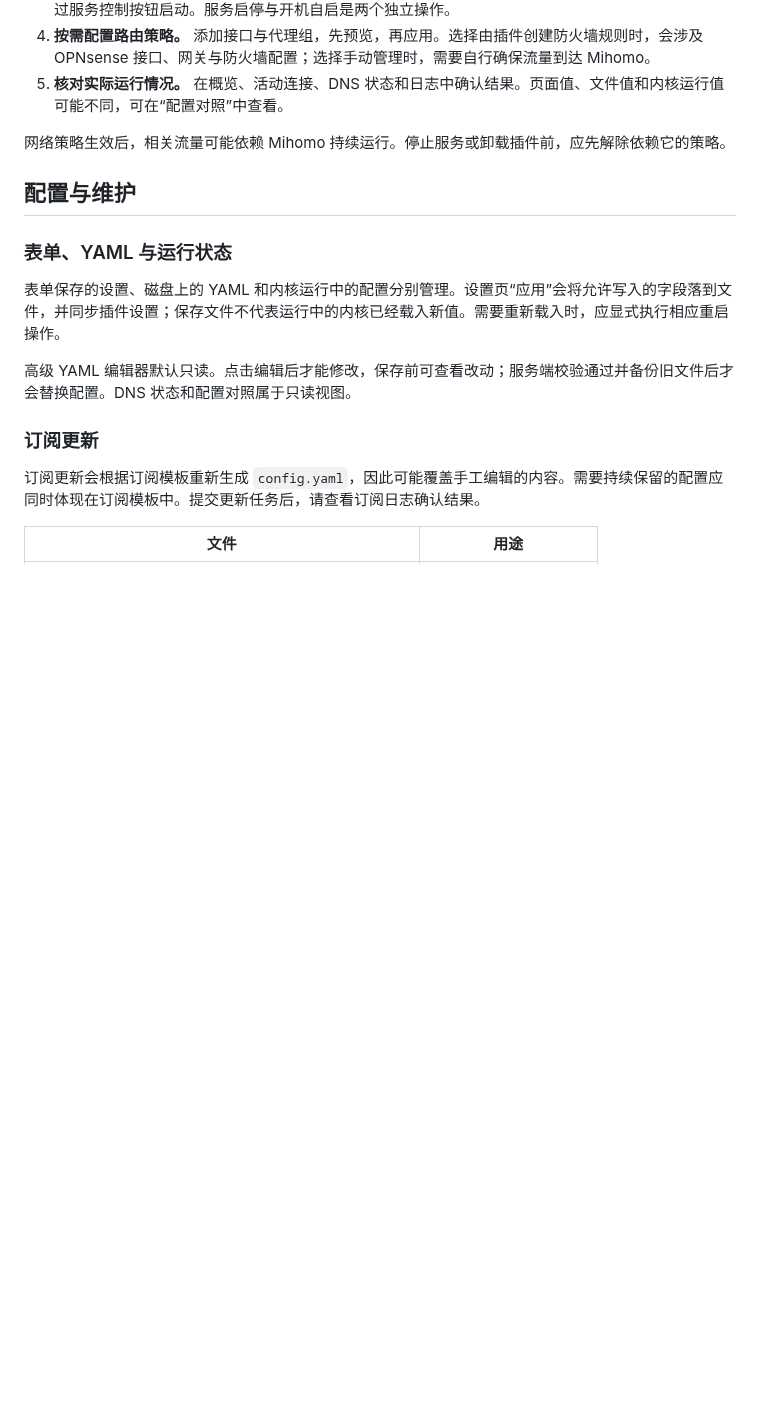
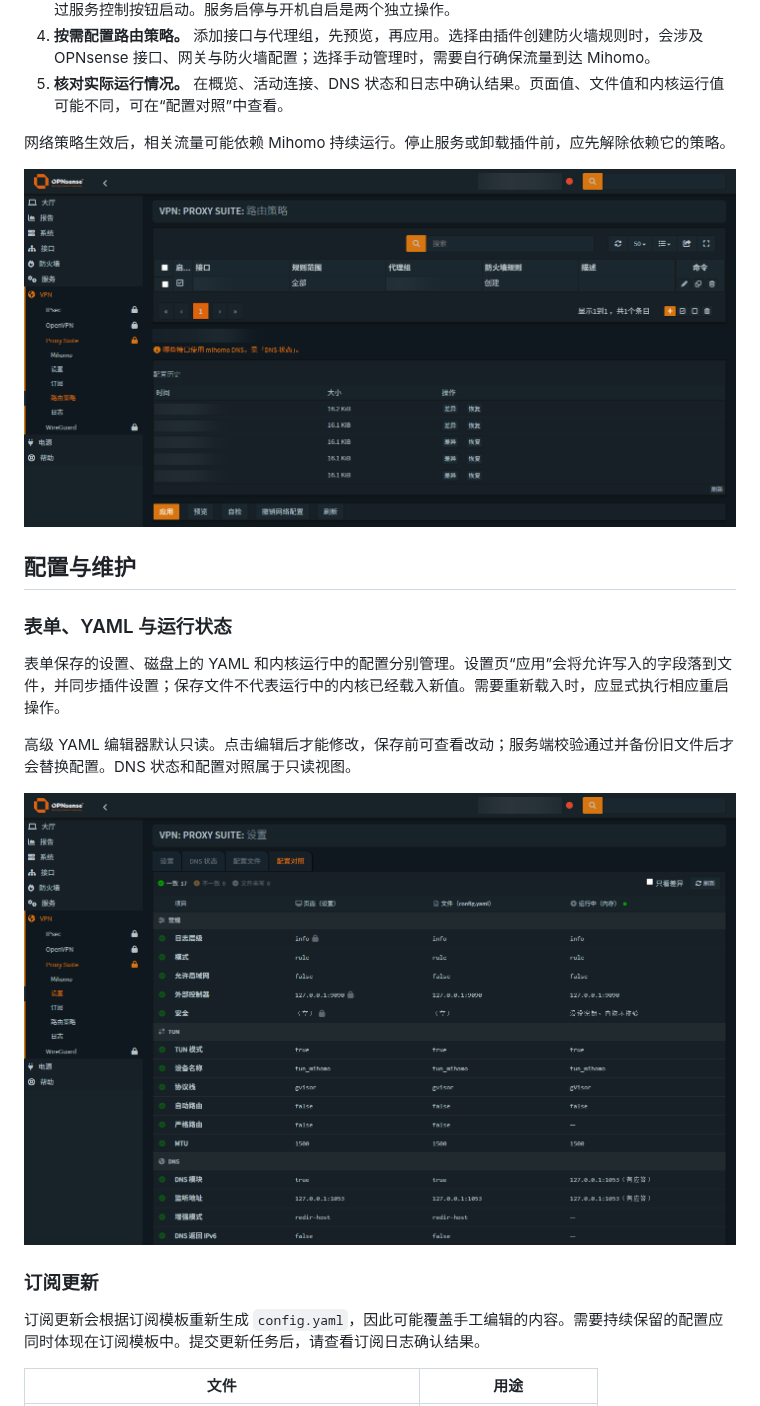
Before and after one commit to Thweki/os-mihomo, a Markdown page: README.md, the part around one of its changes. Drawn GitHub-style; pictures changed too: docs/assets/configuration-comparison.png (added), docs/assets/routing.png (added); blank space fills up the shorter version.

```diff
--- a/README.md
+++ b/README.md
@@ -76,6 +80,8 @@ service configd restart
 
 网络策略生效后，相关流量可能依赖 Mihomo 持续运行。停止服务或卸载插件前，应先解除依赖它的策略。
 
+![路由策略：接口规则、变更预览与配置历史](docs/assets/routing.png)
+
 ## 配置与维护
 
 ### 表单、YAML 与运行状态
@@ -83,6 +89,8 @@ service configd restart
 表单保存的设置、磁盘上的 YAML 和内核运行中的配置分别管理。设置页“应用”会将允许写入的字段落到文件，并同步插件设置；保存文件不代表运行中的内核已经载入新值。需要重新载入时，应显式执行相应重启操作。
 
 高级 YAML 编辑器默认只读。点击编辑后才能修改，保存前可查看改动；服务端校验通过并备份旧文件后才会替换配置。DNS 状态和配置对照属于只读视图。
+
+![配置对照：并列查看页面、配置文件与内核运行值](docs/assets/configuration-comparison.png)
 
 ### 订阅更新
 
```
Also changed, not shown: other parts of README.md (+4 -0 lines), README.US.md (+8 -0 lines), docs/ci-cd.md (+3 -1 lines), docs/assets/overview.png (added), 2 other files.
